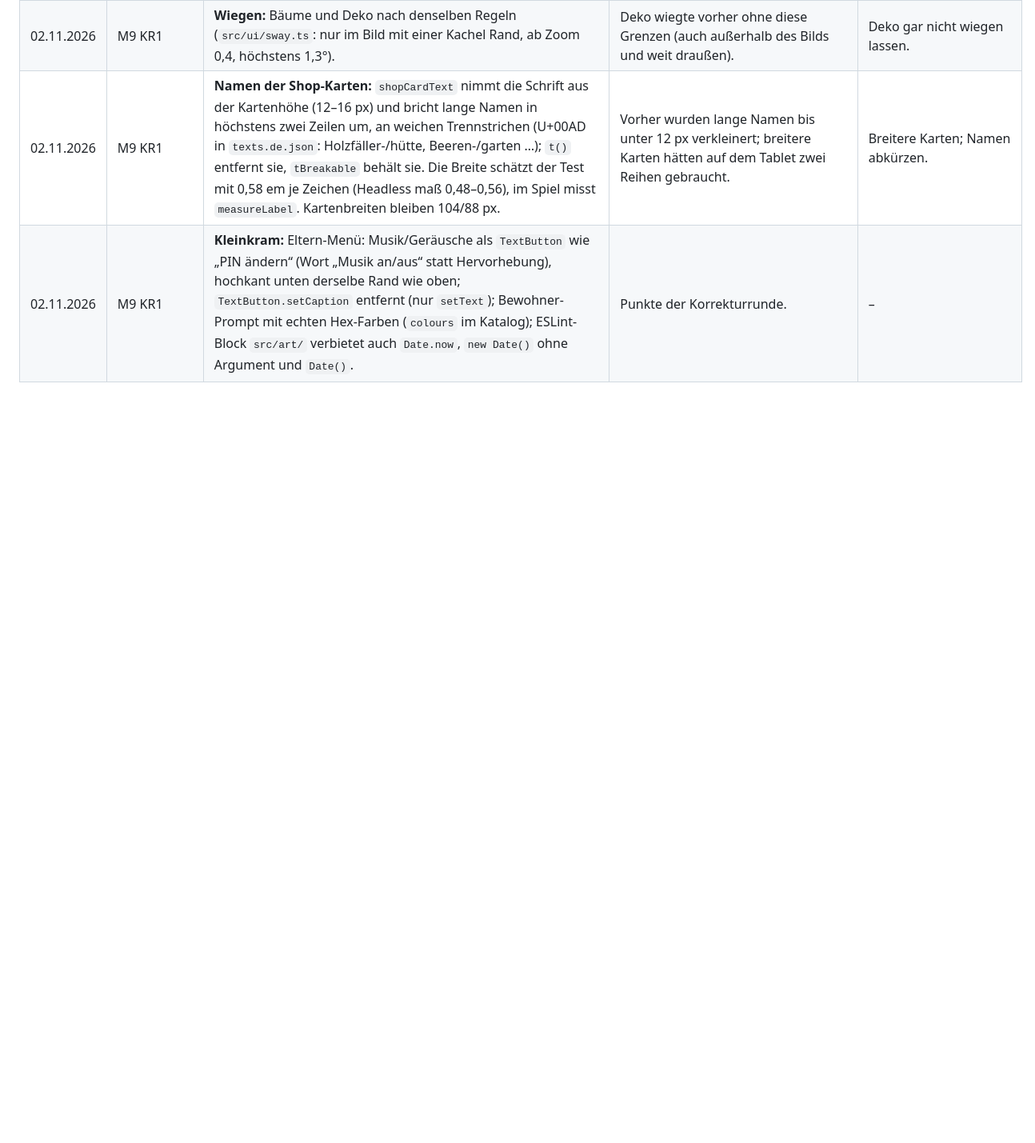
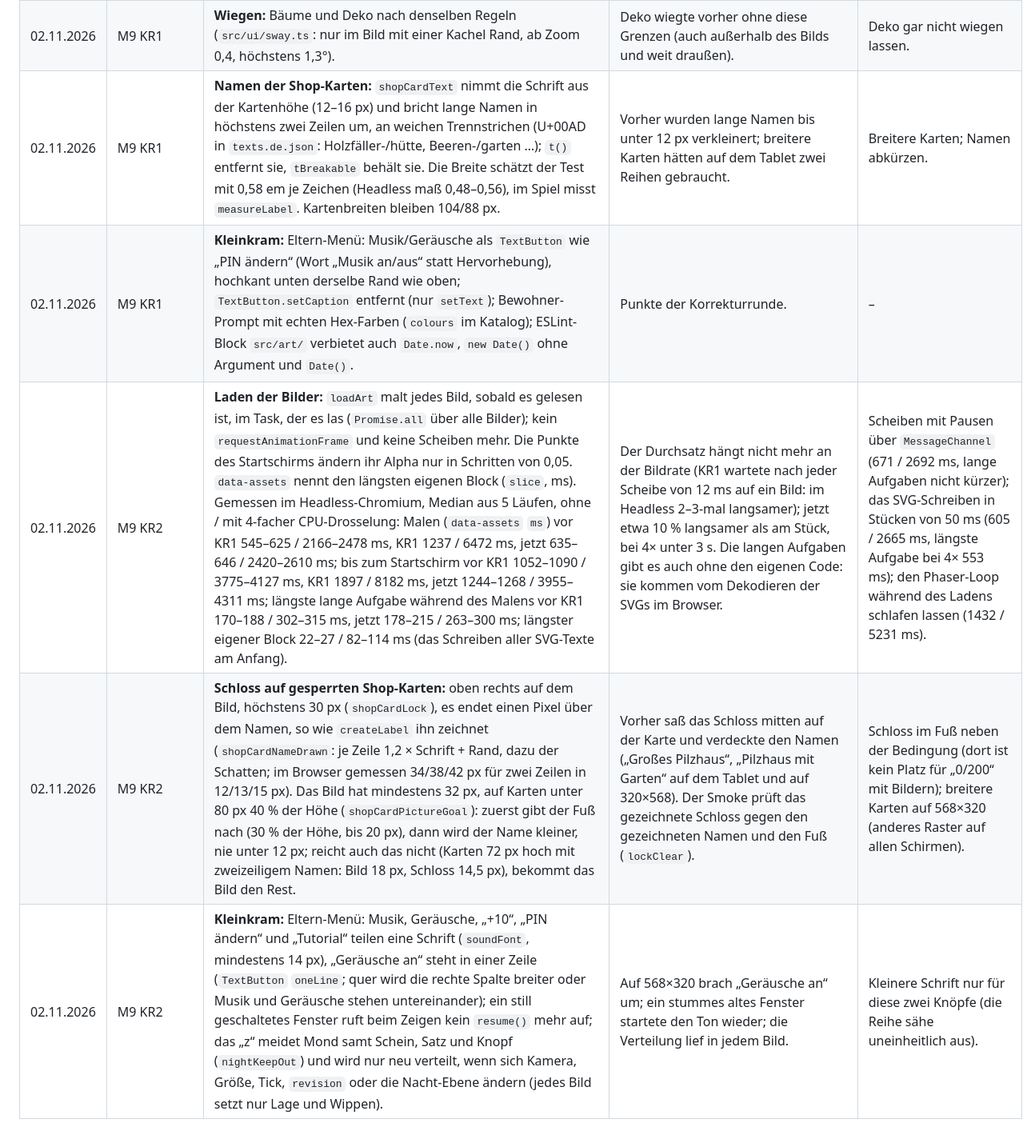
Before and after one commit to Squantomas/Schlumpfwelt, a Markdown page: docs/ENTSCHEIDUNGEN.md, the part around the change. Shown at 80% size. Drawn GitHub-style; blank space fills up the shorter version.

Commit message:
Doku: Korrekturrunde 2 (Laden, Schloss, Eltern-Menü, Nacht)
Co-Authored-By: Claude Opus 5.5 <noreply@anthropic.com>
Claude-Session: https://claude.ai/code/session_015a3tMdQPCWfoYbrEFX6U2W

```diff
--- a/docs/ENTSCHEIDUNGEN.md
+++ b/docs/ENTSCHEIDUNGEN.md
@@ -224,3 +224,6 @@ Selbst getroffene Entscheidungen während des autonomen Laufs, die der Entwicklu
 | 02.11.2026 | M9 KR1 | **Wiegen:** Bäume und Deko nach denselben Regeln (`src/ui/sway.ts`: nur im Bild mit einer Kachel Rand, ab Zoom 0,4, höchstens 1,3°). | Deko wiegte vorher ohne diese Grenzen (auch außerhalb des Bilds und weit draußen). | Deko gar nicht wiegen lassen. |
 | 02.11.2026 | M9 KR1 | **Namen der Shop-Karten:** `shopCardText` nimmt die Schrift aus der Kartenhöhe (12–16 px) und bricht lange Namen in höchstens zwei Zeilen um, an weichen Trennstrichen (U+00AD in `texts.de.json`: Holzfäller-/hütte, Beeren-/garten …); `t()` entfernt sie, `tBreakable` behält sie. Die Breite schätzt der Test mit 0,58 em je Zeichen (Headless maß 0,48–0,56), im Spiel misst `measureLabel`. Kartenbreiten bleiben 104/88 px. | Vorher wurden lange Namen bis unter 12 px verkleinert; breitere Karten hätten auf dem Tablet zwei Reihen gebraucht. | Breitere Karten; Namen abkürzen. |
 | 02.11.2026 | M9 KR1 | **Kleinkram:** Eltern-Menü: Musik/Geräusche als `TextButton` wie „PIN ändern“ (Wort „Musik an/aus“ statt Hervorhebung), hochkant unten derselbe Rand wie oben; `TextButton.setCaption` entfernt (nur `setText`); Bewohner-Prompt mit echten Hex-Farben (`colours` im Katalog); ESLint-Block `src/art/` verbietet auch `Date.now`, `new Date()` ohne Argument und `Date()`. | Punkte der Korrekturrunde. | – |
+| 02.11.2026 | M9 KR2 | **Laden der Bilder:** `loadArt` malt jedes Bild, sobald es gelesen ist, im Task, der es las (`Promise.all` über alle Bilder); kein `requestAnimationFrame` und keine Scheiben mehr. Die Punkte des Startschirms ändern ihr Alpha nur in Schritten von 0,05. `data-assets` nennt den längsten eigenen Block (`slice`, ms). Gemessen im Headless-Chromium, Median aus 5 Läufen, ohne / mit 4-facher CPU-Drosselung: Malen (`data-assets` `ms`) vor KR1 545–625 / 2166–2478 ms, KR1 1237 / 6472 ms, jetzt 635–646 / 2420–2610 ms; bis zum Startschirm vor KR1 1052–1090 / 3775–4127 ms, KR1 1897 / 8182 ms, jetzt 1244–1268 / 3955–4311 ms; längste lange Aufgabe während des Malens vor KR1 170–188 / 302–315 ms, jetzt 178–215 / 263–300 ms; längster eigener Block 22–27 / 82–114 ms (das Schreiben aller SVG-Texte am Anfang). | Der Durchsatz hängt nicht mehr an der Bildrate (KR1 wartete nach jeder Scheibe von 12 ms auf ein Bild: im Headless 2–3-mal langsamer); jetzt etwa 10 % langsamer als am Stück, bei 4× unter 3 s. Die langen Aufgaben gibt es auch ohne den eigenen Code: sie kommen vom Dekodieren der SVGs im Browser. | Scheiben mit Pausen über `MessageChannel` (671 / 2692 ms, lange Aufgaben nicht kürzer); das SVG-Schreiben in Stücken von 50 ms (605 / 2665 ms, längste Aufgabe bei 4× 553 ms); den Phaser-Loop während des Ladens schlafen lassen (1432 / 5231 ms). |
+| 02.11.2026 | M9 KR2 | **Schloss auf gesperrten Shop-Karten:** oben rechts auf dem Bild, höchstens 30 px (`shopCardLock`), es endet einen Pixel über dem Namen, so wie `createLabel` ihn zeichnet (`shopCardNameDrawn`: je Zeile 1,2 × Schrift + Rand, dazu der Schatten; im Browser gemessen 34/38/42 px für zwei Zeilen in 12/13/15 px). Das Bild hat mindestens 32 px, auf Karten unter 80 px 40 % der Höhe (`shopCardPictureGoal`): zuerst gibt der Fuß nach (30 % der Höhe, bis 20 px), dann wird der Name kleiner, nie unter 12 px; reicht auch das nicht (Karten 72 px hoch mit zweizeiligem Namen: Bild 18 px, Schloss 14,5 px), bekommt das Bild den Rest. | Vorher saß das Schloss mitten auf der Karte und verdeckte den Namen („Großes Pilzhaus“, „Pilzhaus mit Garten“ auf dem Tablet und auf 320×568). Der Smoke prüft das gezeichnete Schloss gegen den gezeichneten Namen und den Fuß (`lockClear`). | Schloss im Fuß neben der Bedingung (dort ist kein Platz für „0/200“ mit Bildern); breitere Karten auf 568×320 (anderes Raster auf allen Schirmen). |
+| 02.11.2026 | M9 KR2 | **Kleinkram:** Eltern-Menü: Musik, Geräusche, „+10“, „PIN ändern“ und „Tutorial“ teilen eine Schrift (`soundFont`, mindestens 14 px), „Geräusche an“ steht in einer Zeile (`TextButton` `oneLine`; quer wird die rechte Spalte breiter oder Musik und Geräusche stehen untereinander); ein still geschaltetes Fenster ruft beim Zeigen kein `resume()` mehr auf; das „z“ meidet Mond samt Schein, Satz und Knopf (`nightKeepOut`) und wird nur neu verteilt, wenn sich Kamera, Größe, Tick, `revision` oder die Nacht-Ebene ändern (jedes Bild setzt nur Lage und Wippen). | Auf 568×320 brach „Geräusche an“ um; ein stummes altes Fenster startete den Ton wieder; die Verteilung lief in jedem Bild. | Kleinere Schrift nur für diese zwei Knöpfe (die Reihe sähe uneinheitlich aus). |
```
Also changed, not shown: CLAUDE.md (+2 -2 lines), docs/STIL_LEITFADEN.md (+3 -1 lines).
